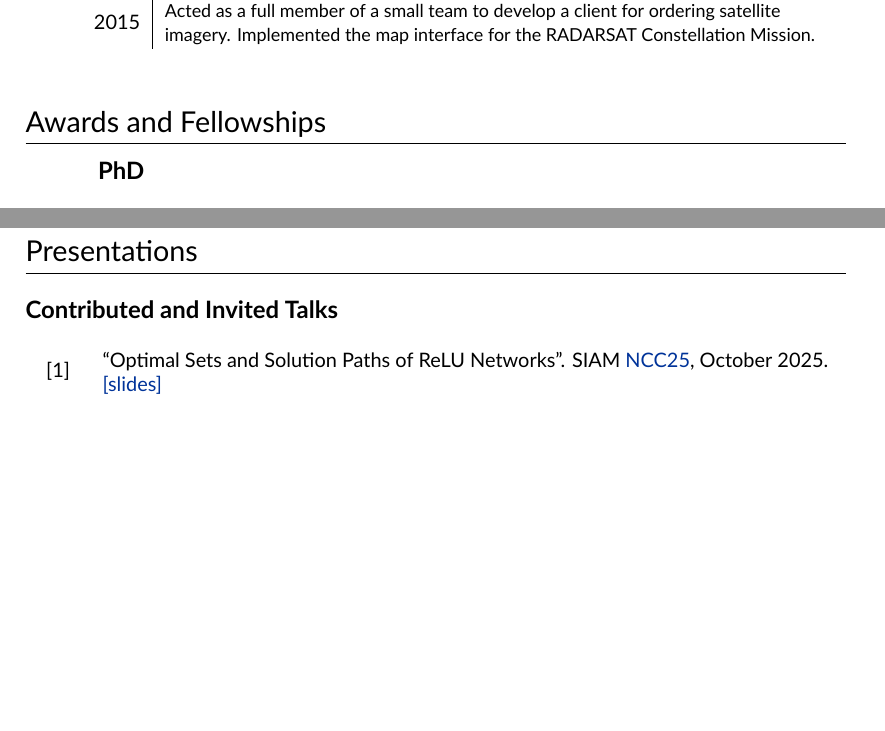
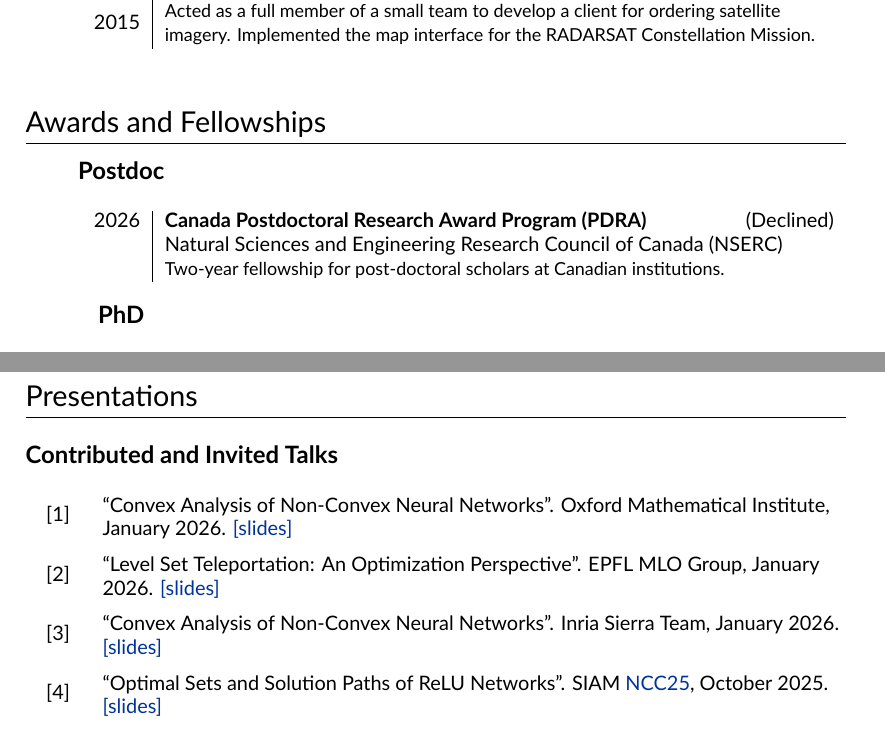
Before and after one commit to aaronpmishkin/amishkin-cv, a LaTeX CV (cv.tex): two parts of pages 2 and 5 of 6, joined at a grey line, cut so that both start at the same text, the shorter picture padded with empty space. Compiled offline with XeLaTeX.

Commit message:
Update cv.

```diff
--- a/cv.tex
+++ b/cv.tex
@@ -188,6 +188,14 @@
 
 \begin{longtable}
     {R{1.8cm}|L{11.8cm}}
+    \multicolumn{2}{c}{\large \textbf{Postdoc} \hspace{11cm} }                                        \\
+    \multicolumn{2}{c}{}                                                                              \\
+    2026       & \textbf{Canada Postdoctoral Research Award Program (PDRA)} \hfill {(Declined)}       \\
+               & Natural Sciences and Engineering Research Council of Canada (NSERC)                  \\
+               & {\small  Two-year fellowship for post-doctoral scholars at Canadian
+    institutions. }                                                                                   \\
+    \multicolumn{2}{c}{}                                                                              \\
+
     \multicolumn{2}{c}{\large \textbf{PhD} \hspace{11cm} }                                            \\
     \multicolumn{2}{c}{}                                                                              \\
     2025       & \textbf{Best Poster}                                                                 \\
@@ -426,6 +431,26 @@
 
 \begin{longtable}{C{0.05\linewidth} L{0.93\linewidth}}
     \talknum &
+    ``Convex Analysis of Non-Convex Neural Networks''. Oxford Mathematical Institute,
+    January 2026.
+    \href{https://cs.stanford.edu/~amishkin/assets/slides/amishkin_phd_defense.pdf}{[slides]}
+    \\
+    \multicolumn{2}{c}{} \\
+
+    \talknum &
+    ``Level Set Teleportation: An Optimization Perspective''. EPFL MLO Group, January 2026.
+    \href{https://github.com/aaronpmishkin/teleport-talk}{[slides]}
+    \\
+    \multicolumn{2}{c}{} \\
+
+    \talknum &
+    ``Convex Analysis of Non-Convex Neural Networks''. Inria Sierra Team,
+    January 2026.
+    \href{https://cs.stanford.edu/~amishkin/assets/slides/amishkin_phd_defense.pdf}{[slides]}
+    \\
+    \multicolumn{2}{c}{} \\
+
+    \talknum &
     ``Optimal Sets and Solution Paths of ReLU Networks''. SIAM \href{https://siamncc25.lbl.gov}{NCC25},
     October 2025.
     \href{https://github.com/aaronpmishkin/talk-ncc25}{[slides]}
```
Also changed, not shown: cv.tex (33 more changed lines).
